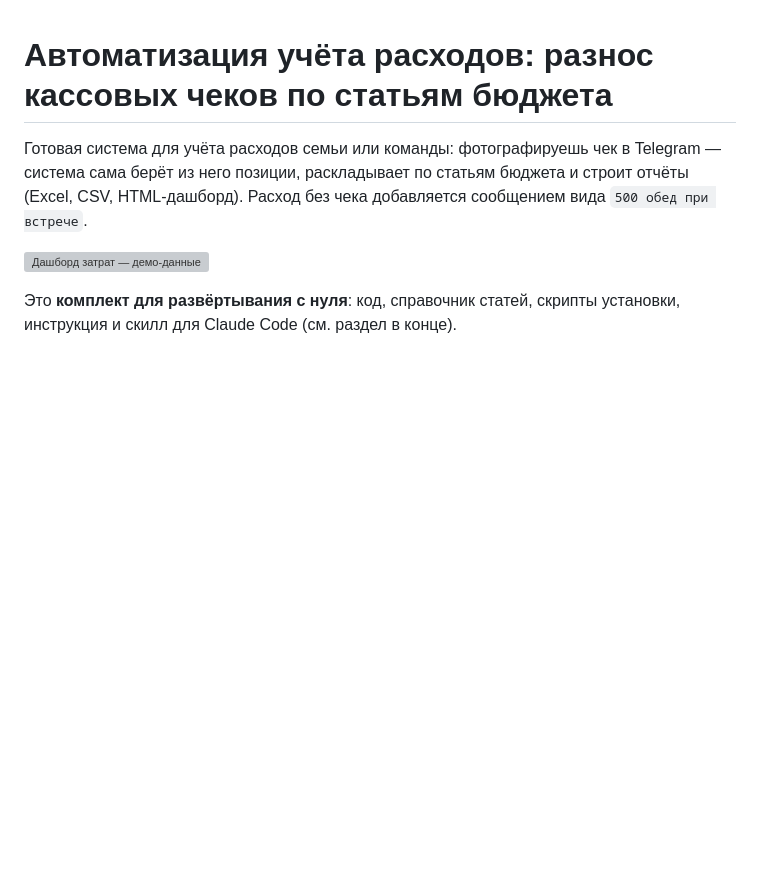
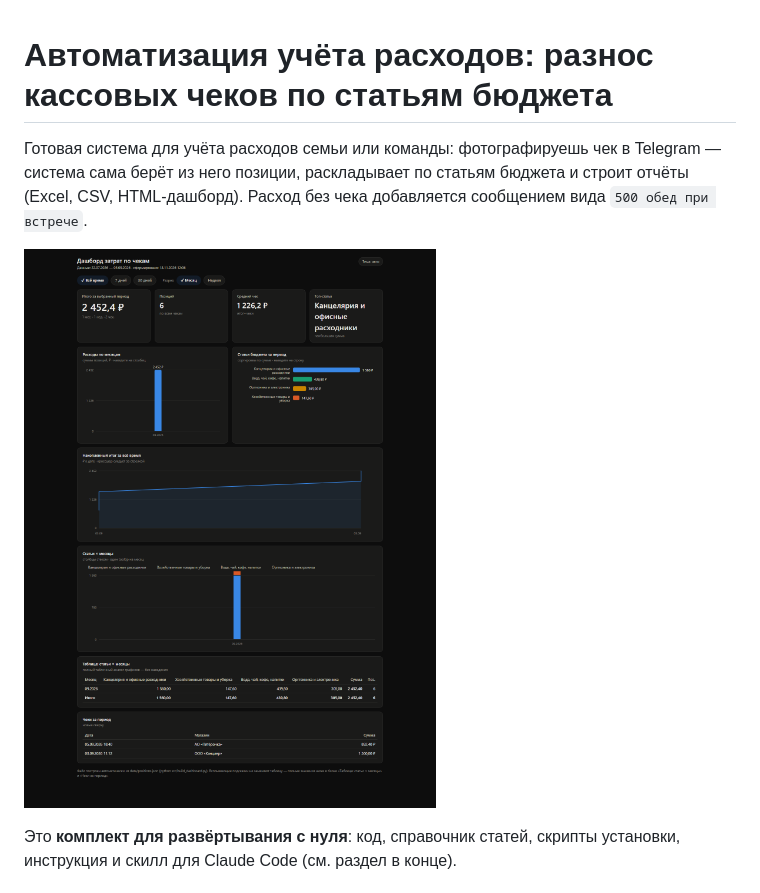
Before and after one commit to yuris133/expense-automation, a Markdown page: README.md, the part around the change. Rendered like a GitHub page; pictures changed too: Docs/dashboard.png (added); blank space fills up the shorter version; grey boxes are pictures that could not be loaded.

Commit message:
Правильный путь к скриншоту: Docs/dashboard.png
Co-Authored-By: Claude Code <noreply@anthropic.com>

```diff
--- a/README.md
+++ b/README.md
@@ -5,7 +5,7 @@
 (Excel, CSV, HTML-дашборд). Расход без чека добавляется сообщением вида
 `500 обед при встрече`.
 
-![Дашборд затрат — демо-данные](docs/dashboard.png)
+![Дашборд затрат — демо-данные](Docs/dashboard.png)
 
 Это **комплект для развёртывания с нуля**: код, справочник статей, скрипты установки,
 инструкция и скилл для Claude Code (см. раздел в конце).
```
